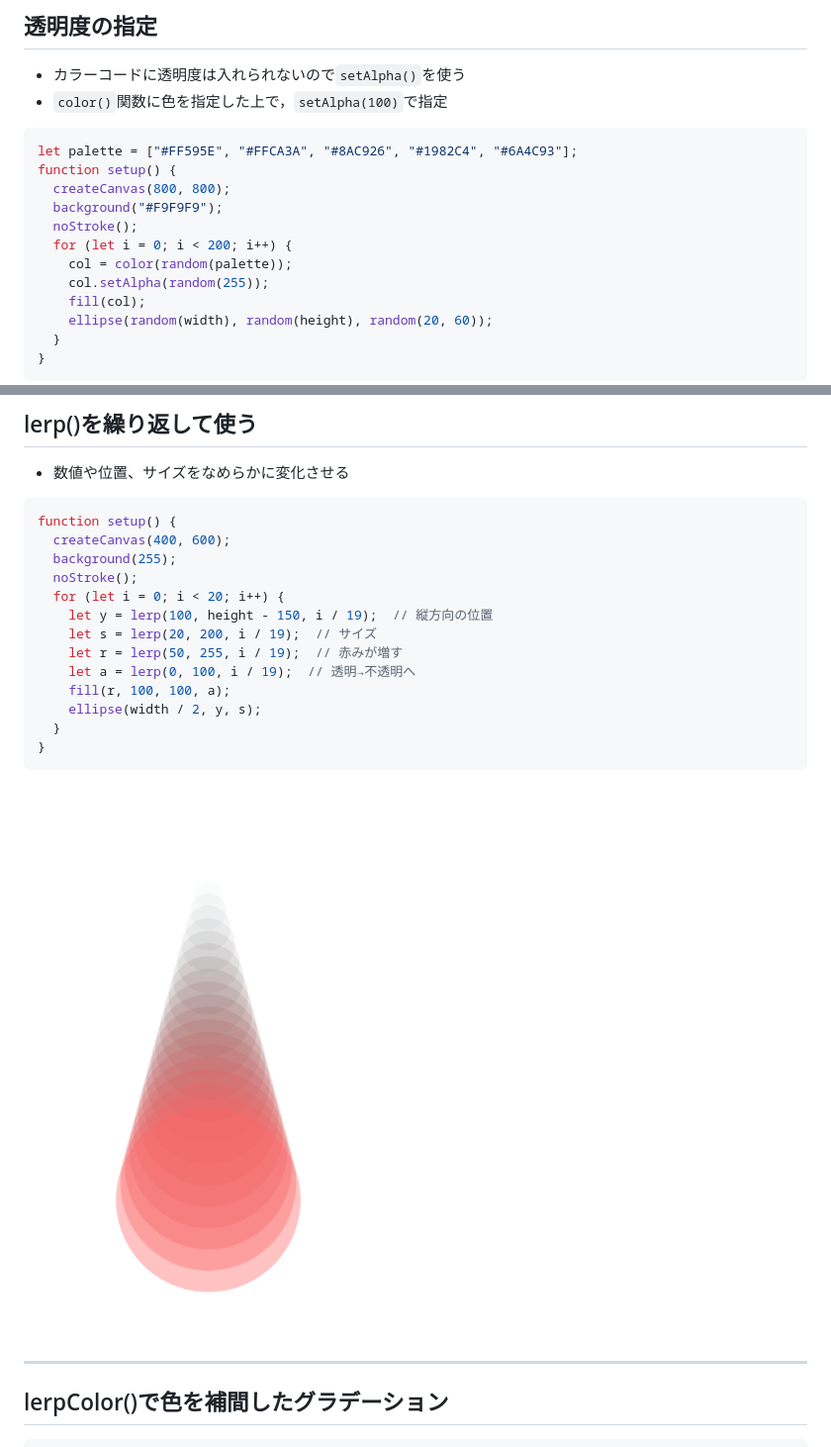
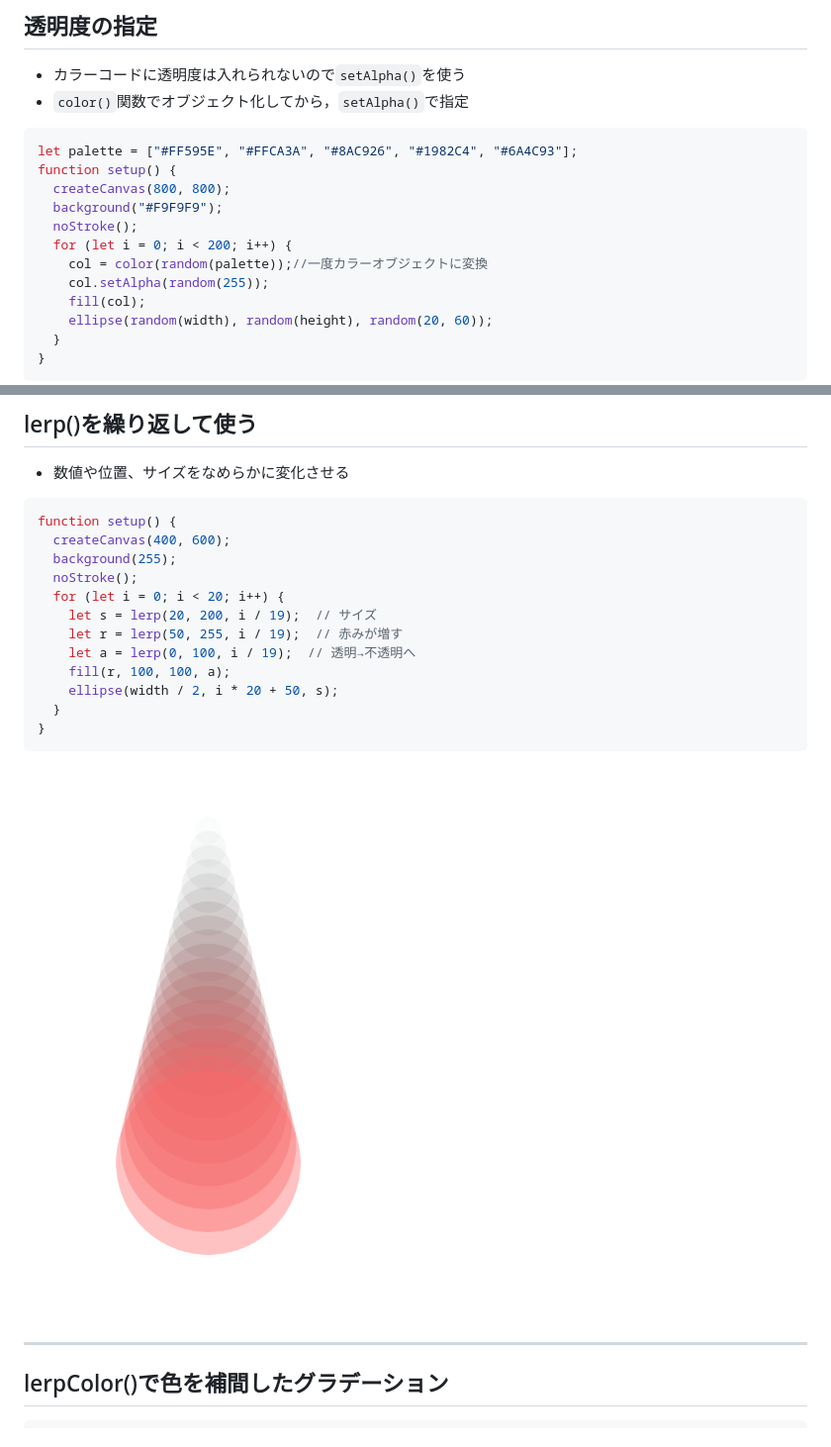
Before and after one commit to takanoma1990/p5js-slides, a Markdown page: slides/2-color_design.md, 2 parts joined by grey strips. Shown at 99% size. Rendered like a GitHub page; pictures changed too: slides/img/第二回/lerp_demo.png.

````diff
--- a/slides/2-color_design.md
+++ b/slides/2-color_design.md
@@ -410,7 +410,7 @@ function setup() {
 ## 透明度の指定
 
 - カラーコードに透明度は入れられないので`setAlpha()`を使う
-- `color()`関数に色を指定した上で，`setAlpha(100)`で指定
+- `color()`関数でオブジェクト化してから，`setAlpha()`で指定
 
 ```javascript
 let palette = ["#FF595E", "#FFCA3A", "#8AC926", "#1982C4", "#6A4C93"];
@@ -419,7 +419,7 @@ function setup() {
   background("#F9F9F9");
   noStroke();
   for (let i = 0; i < 200; i++) {
-    col = color(random(palette));
+    col = color(random(palette));//一度カラーオブジェクトに変換
     col.setAlpha(random(255));
     fill(col);
     ellipse(random(width), random(height), random(20, 60));
@@ -516,12 +514,11 @@ function setup() {
   background(255);
   noStroke();
   for (let i = 0; i < 20; i++) {
-    let y = lerp(100, height - 150, i / 19);  // 縦方向の位置
     let s = lerp(20, 200, i / 19);  // サイズ
     let r = lerp(50, 255, i / 19);  // 赤みが増す
     let a = lerp(0, 100, i / 19);  // 透明→不透明へ
     fill(r, 100, 100, a);
-    ellipse(width / 2, y, s);
+    ellipse(width / 2, i * 20 + 50, s);
   }
 }
 ```
````
Also changed, not shown: other parts of slides/2-color_design.md (+2 -4 lines), 1 other file.
